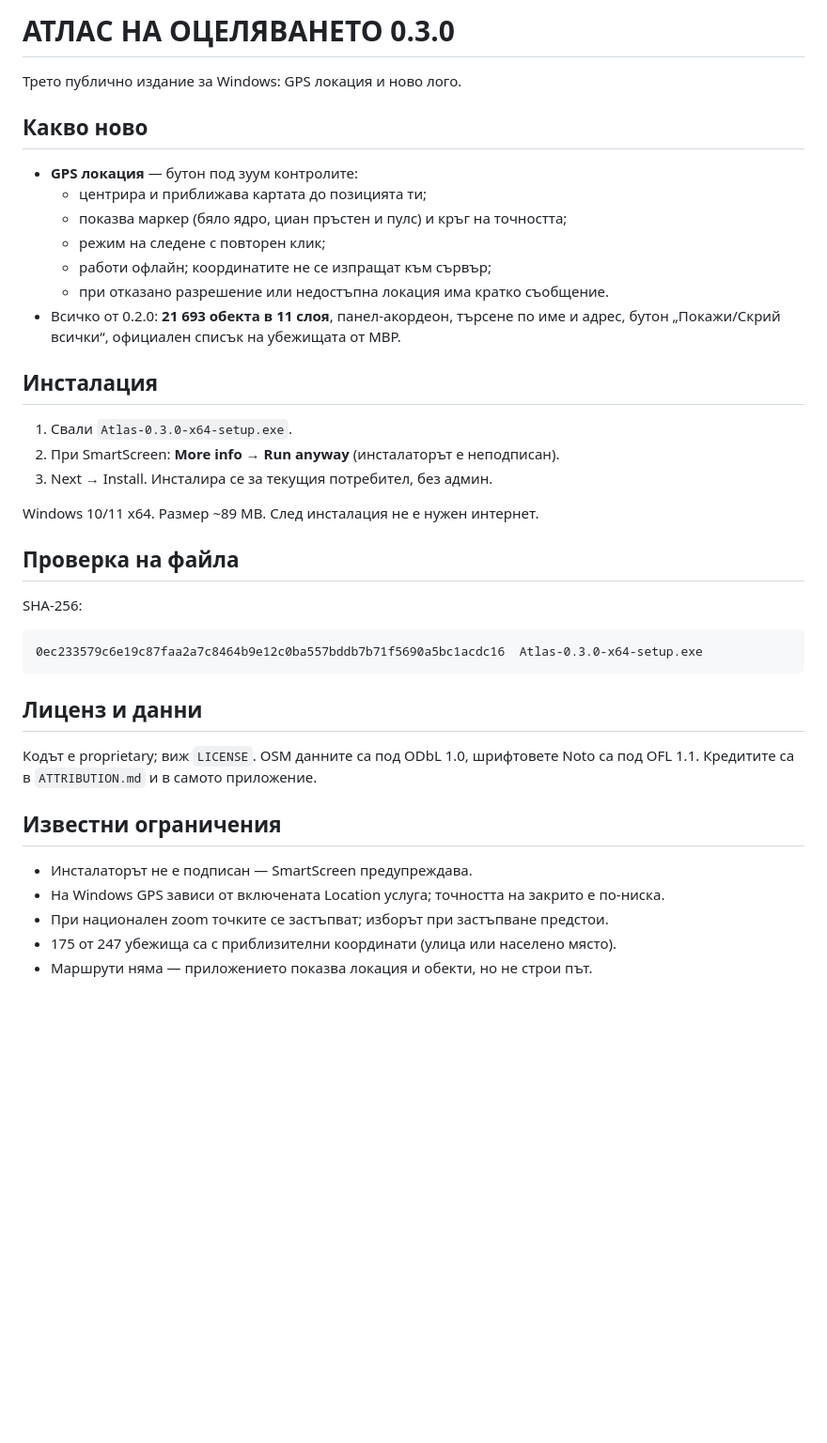
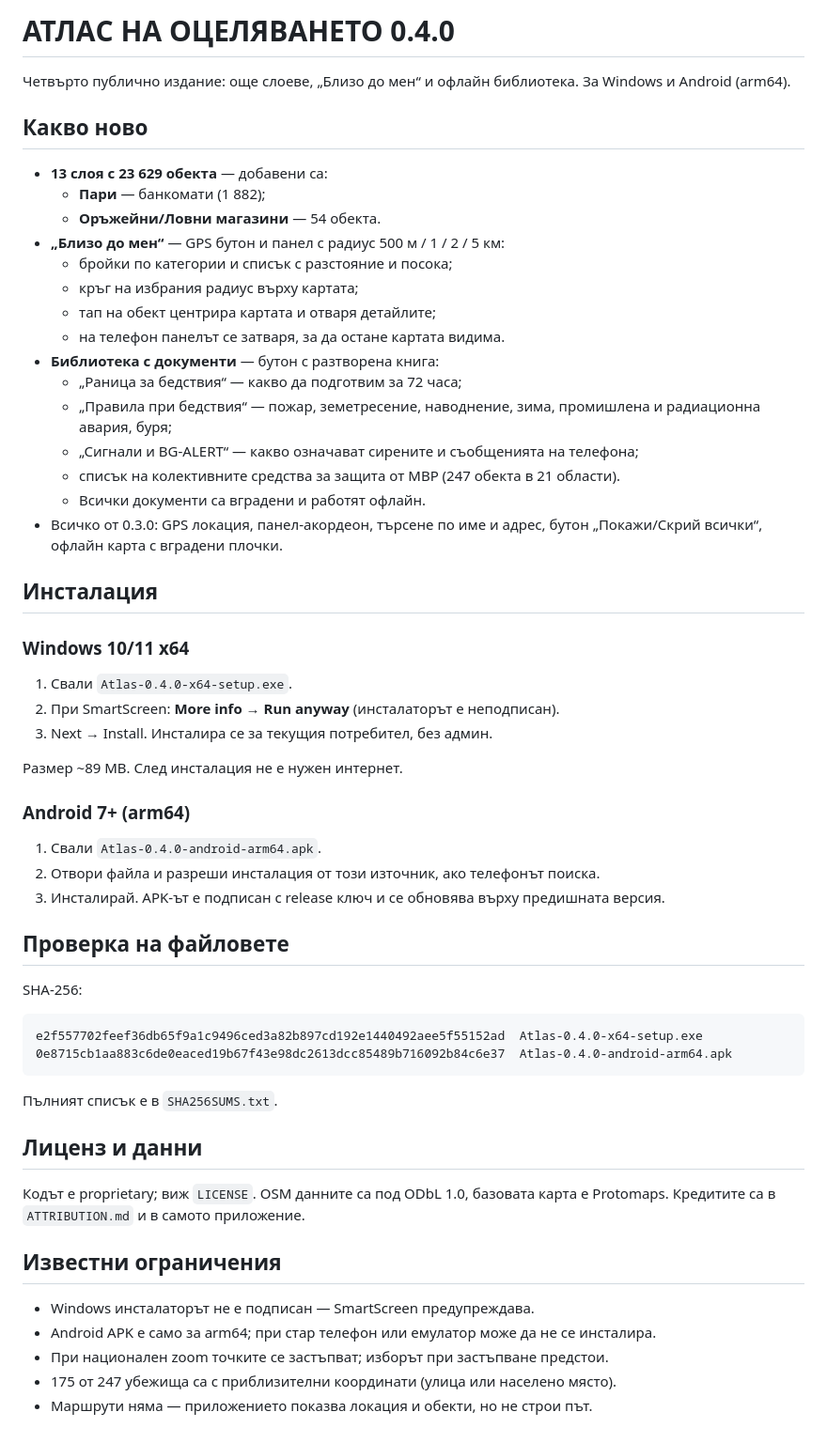
Before and after one commit to otvadzaglaviata-cloud/atlas-na-otselyavaneto, a Markdown page: RELEASE_NOTES.md, the part around the change. Shown at 94% size. GitHub-like rendering; blank space fills up the shorter version.

````diff
--- a/RELEASE_NOTES.md
+++ b/RELEASE_NOTES.md
@@ -1,43 +1,64 @@
-# АТЛАС НА ОЦЕЛЯВАНЕТО 0.3.0
+# АТЛАС НА ОЦЕЛЯВАНЕТО 0.4.0
 
-Трето публично издание за Windows: GPS локация и ново лого.
+Четвърто публично издание: още слоеве, „Близо до мен“ и офлайн библиотека.
+За Windows и Android (arm64).
 
 ## Какво ново
 
-- **GPS локация** — бутон под зуум контролите:
-  - центрира и приближава картата до позицията ти;
-  - показва маркер (бяло ядро, циан пръстен и пулс) и кръг на точността;
-  - режим на следене с повторен клик;
-  - работи офлайн; координатите не се изпращат към сървър;
-  - при отказано разрешение или недостъпна локация има кратко съобщение.
-- Всичко от 0.2.0: **21 693 обекта в 11 слоя**, панел-акордеон, търсене по име и адрес,
-  бутон „Покажи/Скрий всички“, официален списък на убежищата от МВР.
+- **13 слоя с 23 629 обекта** — добавени са:
+  - **Пари** — банкомати (1 882);
+  - **Оръжейни/Ловни магазини** — 54 обекта.
+- **„Близо до мен“** — GPS бутон и панел с радиус 500 м / 1 / 2 / 5 км:
+  - бройки по категории и списък с разстояние и посока;
+  - кръг на избрания радиус върху картата;
+  - тап на обект центрира картата и отваря детайлите;
+  - на телефон панелът се затваря, за да остане картата видима.
+- **Библиотека с документи** — бутон с разтворена книга:
+  - „Раница за бедствия“ — какво да подготвим за 72 часа;
+  - „Правила при бедствия“ — пожар, земетресение, наводнение, зима, промишлена и
+    радиационна авария, буря;
+  - „Сигнали и BG-ALERT“ — какво означават сирените и съобщенията на телефона;
+  - списък на колективните средства за защита от МВР (247 обекта в 21 области).
+  - Всички документи са вградени и работят офлайн.
+- Всичко от 0.3.0: GPS локация, панел-акордеон, търсене по име и адрес, бутон
+  „Покажи/Скрий всички“, офлайн карта с вградени плочки.
 
 ## Инсталация
 
-1. Свали `Atlas-0.3.0-x64-setup.exe`.
+### Windows 10/11 x64
+
+1. Свали `Atlas-0.4.0-x64-setup.exe`.
 2. При SmartScreen: **More info → Run anyway** (инсталаторът е неподписан).
 3. Next → Install. Инсталира се за текущия потребител, без админ.
 
-Windows 10/11 x64. Размер ~89 MB. След инсталация не е нужен интернет.
+Размер ~89 MB. След инсталация не е нужен интернет.
 
-## Проверка на файла
+### Android 7+ (arm64)
+
+1. Свали `Atlas-0.4.0-android-arm64.apk`.
+2. Отвори файла и разреши инсталация от този източник, ако телефонът поиска.
+3. Инсталирай. APK-ът е подписан с release ключ и се обновява върху предишната версия.
+
+## Проверка на файловете
 
 SHA-256:
 
 ```text
-0ec233579c6e19c87faa2a7c8464b9e12c0ba557bddb7b71f5690a5bc1acdc16  Atlas-0.3.0-x64-setup.exe
+e2f557702feef36db65f9a1c9496ced3a82b897cd192e1440492aee5f55152ad  Atlas-0.4.0-x64-setup.exe
+0e8715cb1aa883c6de0eaced19b67f43e98dc2613dcc85489b716092b84c6e37  Atlas-0.4.0-android-arm64.apk
 ```
+
+Пълният списък е в `SHA256SUMS.txt`.
 
 ## Лиценз и данни
 
-Кодът е proprietary; виж `LICENSE`. OSM данните са под ODbL 1.0, шрифтовете Noto са
-под OFL 1.1. Кредитите са в `ATTRIBUTION.md` и в самото приложение.
+Кодът е proprietary; виж `LICENSE`. OSM данните са под ODbL 1.0, базовата карта е
+Protomaps. Кредитите са в `ATTRIBUTION.md` и в самото приложение.
 
 ## Известни ограничения
 
-- Инсталаторът не е подписан — SmartScreen предупреждава.
-- На Windows GPS зависи от включената Location услуга; точността на закрито е по-ниска.
+- Windows инсталаторът не е подписан — SmartScreen предупреждава.
+- Android APK е само за arm64; при стар телефон или емулатор може да не се инсталира.
 - При национален zoom точките се застъпват; изборът при застъпване предстои.
 - 175 от 247 убежища са с приблизителни координати (улица или населено място).
 - Маршрути няма — приложението показва локация и обекти, но не строи път.
````
Also changed, not shown: ATTRIBUTION.md (+10 -0 lines), README.md (+31 -11 lines), screenshot.png, 1 other file.
